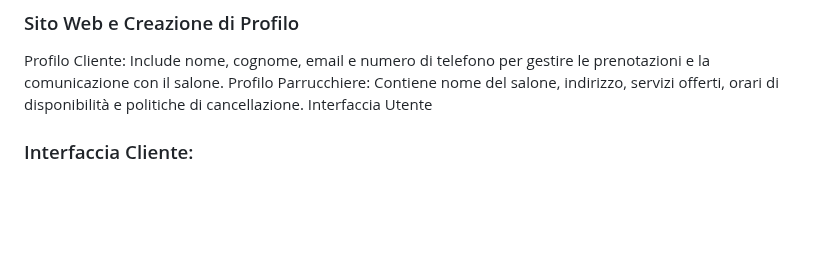
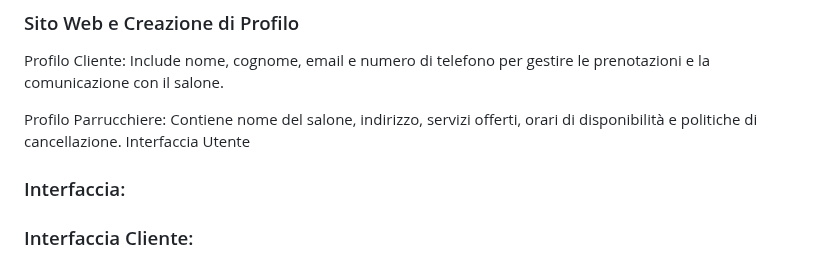
Before and after one commit to StefaTerce/HairPlan, a Markdown page: README.md, the part around the change. GitHub-like rendering; blank space fills up the shorter version.

```diff
--- a/README.md
+++ b/README.md
@@ -39,8 +39,11 @@ HairPlan risolve il problema della gestione e organizzazione delle prenotazioni
 ### Sito Web e Creazione di Profilo
 
 Profilo Cliente: Include nome, cognome, email e numero di telefono per gestire le prenotazioni e la comunicazione con il salone.
+
 Profilo Parrucchiere: Contiene nome del salone, indirizzo, servizi offerti, orari di disponibilità e politiche di cancellazione.
 Interfaccia Utente
+
+### Interfaccia:
 
 ### Interfaccia Cliente:
 
```
